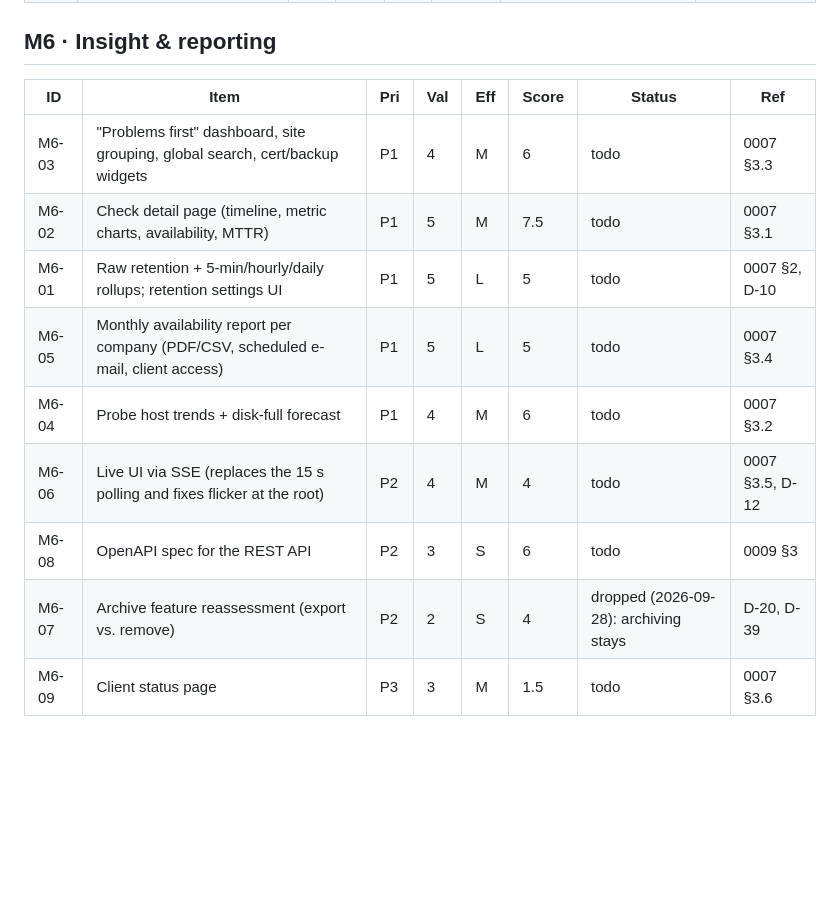
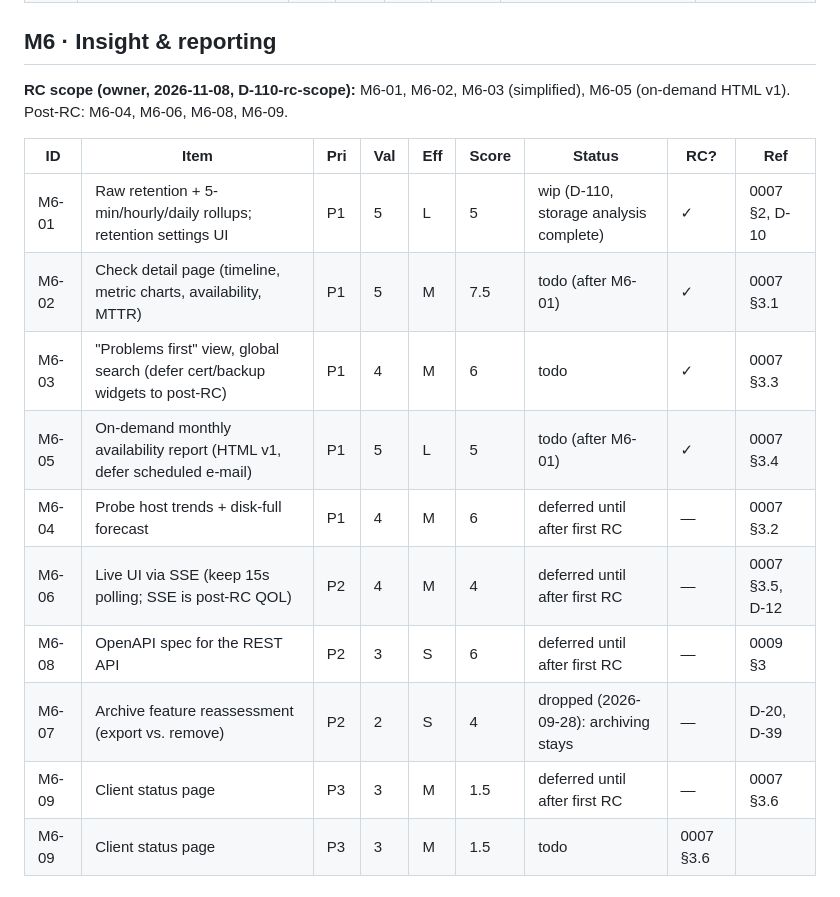
Before and after one commit to mrjimmybob/blentinel, a Markdown page: docs/ROADMAP.md, the part around one of its changes. Rendered like a GitHub page; blank space fills up the shorter version.

```diff
--- a/docs/ROADMAP.md
+++ b/docs/ROADMAP.md
@@ -322,16 +330,19 @@ Items marked ⚡ are **quick wins** that may be pulled forward into an earlier m
 
 ## M6 · Insight & reporting
 
-| ID | Item | Pri | Val | Eff | Score | Status | Ref |
-|---|---|---|---|---|---|---|---|
-| M6-03 | "Problems first" dashboard, site grouping, global search, cert/backup widgets | P1 | 4 | M | 6 | todo | 0007 §3.3 |
-| M6-02 | Check detail page (timeline, metric charts, availability, MTTR) | P1 | 5 | M | 7.5 | todo | 0007 §3.1 |
-| M6-01 | Raw retention + 5-min/hourly/daily rollups; retention settings UI | P1 | 5 | L | 5 | todo | 0007 §2, D-10 |
-| M6-05 | Monthly availability report per company (PDF/CSV, scheduled e-mail, client access) | P1 | 5 | L | 5 | todo | 0007 §3.4 |
-| M6-04 | Probe host trends + disk-full forecast | P1 | 4 | M | 6 | todo | 0007 §3.2 |
-| M6-06 | Live UI via SSE (replaces the 15 s polling and fixes flicker at the root) | P2 | 4 | M | 4 | todo | 0007 §3.5, D-12 |
-| M6-08 | OpenAPI spec for the REST API | P2 | 3 | S | 6 | todo | 0009 §3 |
-| M6-07 | Archive feature reassessment (export vs. remove) | P2 | 2 | S | 4 | dropped (2026-09-28): archiving stays | D-20, D-39 |
+**RC scope (owner, 2026-11-08, D-110-rc-scope):** M6-01, M6-02, M6-03 (simplified), M6-05 (on-demand HTML v1). Post-RC: M6-04, M6-06, M6-08, M6-09.
+
+| ID | Item | Pri | Val | Eff | Score | Status | RC? | Ref |
+|---|---|---|---|---|---|---|---|---|
+| M6-01 | Raw retention + 5-min/hourly/daily rollups; retention settings UI | P1 | 5 | L | 5 | wip (D-110, storage analysis complete) | ✓ | 0007 §2, D-10 |
+| M6-02 | Check detail page (timeline, metric charts, availability, MTTR) | P1 | 5 | M | 7.5 | todo (after M6-01) | ✓ | 0007 §3.1 |
+| M6-03 | "Problems first" view, global search (defer cert/backup widgets to post-RC) | P1 | 4 | M | 6 | todo | ✓ | 0007 §3.3 |
+| M6-05 | On-demand monthly availability report (HTML v1, defer scheduled e-mail) | P1 | 5 | L | 5 | todo (after M6-01) | ✓ | 0007 §3.4 |
+| M6-04 | Probe host trends + disk-full forecast | P1 | 4 | M | 6 | deferred until after first RC | — | 0007 §3.2 |
+| M6-06 | Live UI via SSE (keep 15s polling; SSE is post-RC QOL) | P2 | 4 | M | 4 | deferred until after first RC | — | 0007 §3.5, D-12 |
+| M6-08 | OpenAPI spec for the REST API | P2 | 3 | S | 6 | deferred until after first RC | — | 0009 §3 |
+| M6-07 | Archive feature reassessment (export vs. remove) | P2 | 2 | S | 4 | dropped (2026-09-28): archiving stays | — | D-20, D-39 |
+| M6-09 | Client status page | P3 | 3 | M | 1.5 | deferred until after first RC | — | 0007 §3.6 |
 | M6-09 | Client status page | P3 | 3 | M | 1.5 | todo | 0007 §3.6 |
 
 ## M7 · Optional storage backends (future specs)
```
Also changed, not shown: other parts of docs/ROADMAP.md (+19 -11 lines).
